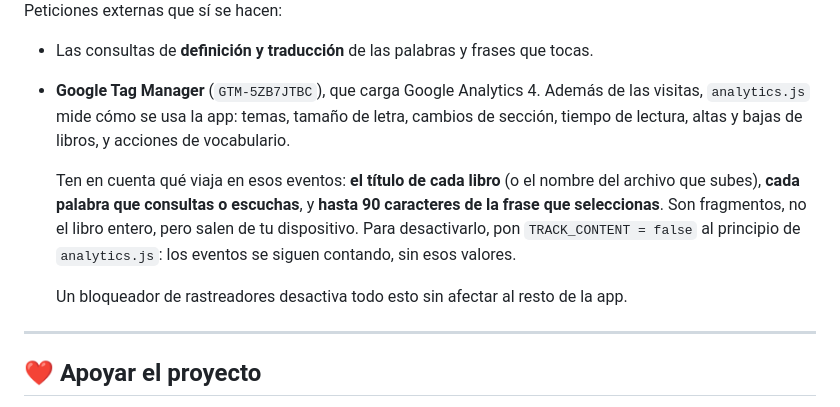
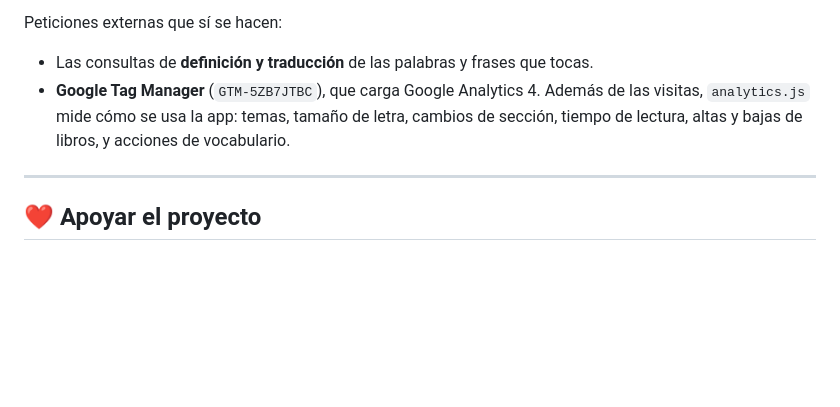
Before and after one commit to dibanez/leerlibros, a Markdown page: README.md, the part around the change. Drawn GitHub-style; blank space fills up the shorter version.

Commit message:
README: drop the analytics detail from the privacy section
Co-Authored-By: Claude Opus 5 (1M context) <noreply@anthropic.com>
Claude-Session: https://claude.ai/code/session_01Jbxy71a1rgSa2KLvVAQjTM

```diff
--- a/README.md
+++ b/README.md
@@ -151,10 +151,6 @@ Peticiones externas que sí se hacen:
 - Las consultas de **definición y traducción** de las palabras y frases que tocas.
 - **Google Tag Manager** (`GTM-5ZB7JTBC`), que carga Google Analytics 4. Además de las visitas, `analytics.js` mide cómo se usa la app: temas, tamaño de letra, cambios de sección, tiempo de lectura, altas y bajas de libros, y acciones de vocabulario.
 
-  Ten en cuenta qué viaja en esos eventos: **el título de cada libro** (o el nombre del archivo que subes), **cada palabra que consultas o escuchas**, y **hasta 90 caracteres de la frase que seleccionas**. Son fragmentos, no el libro entero, pero salen de tu dispositivo. Para desactivarlo, pon `TRACK_CONTENT = false` al principio de `analytics.js`: los eventos se siguen contando, sin esos valores.
-
-  Un bloqueador de rastreadores desactiva todo esto sin afectar al resto de la app.
-
 ---
 
 ## ❤️ Apoyar el proyecto
```
